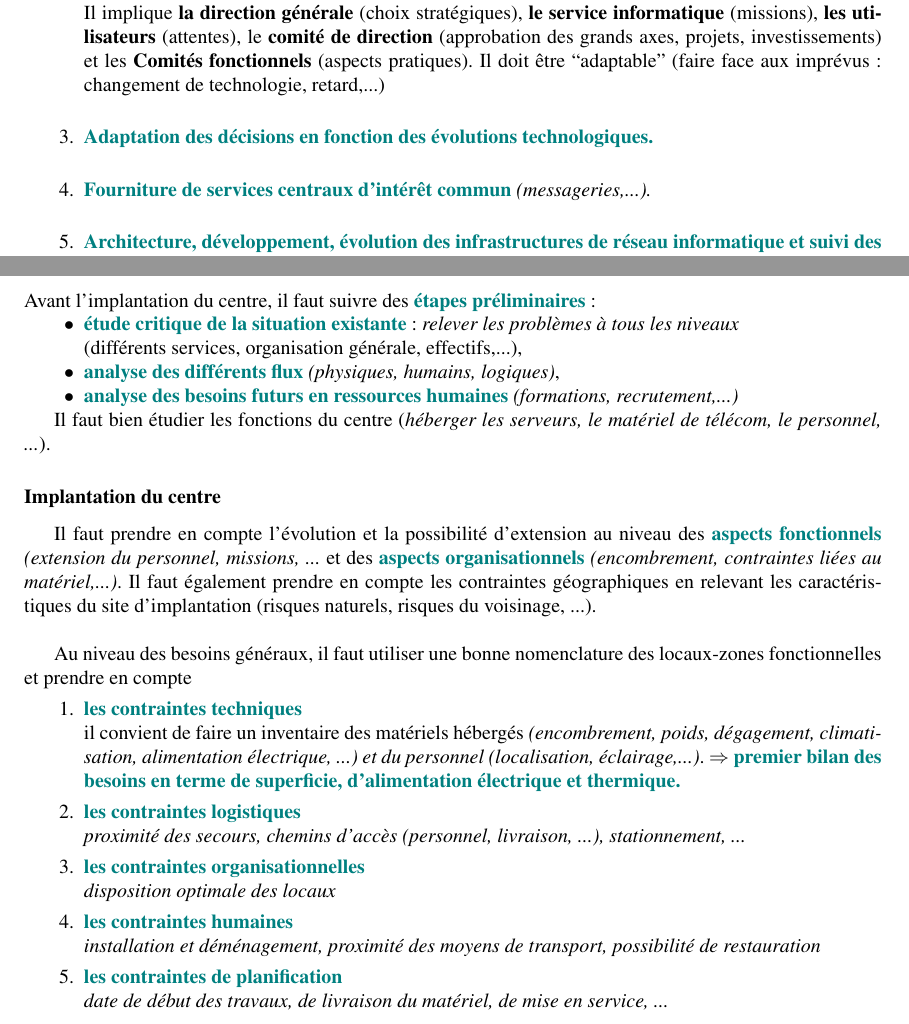
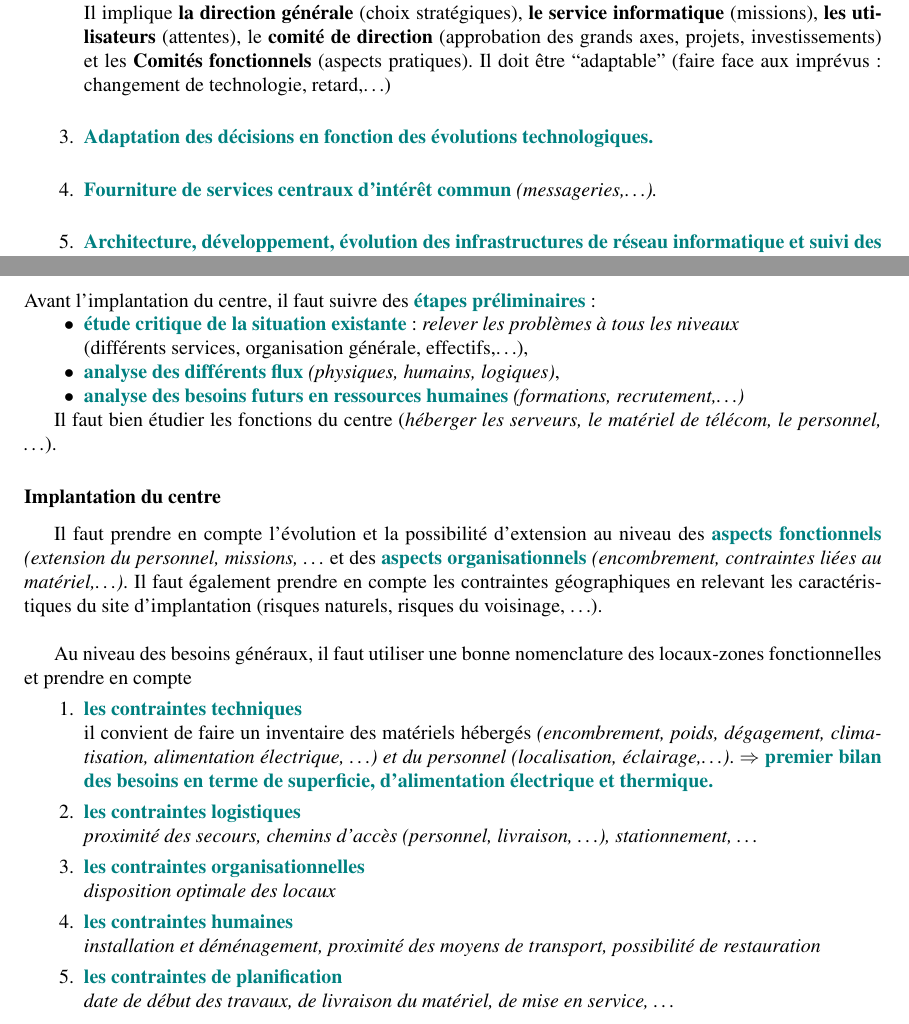
Before and after one commit to Midnight66/Gestion-d-un-centre-de-traitement-de-l-information, a LaTeX CV (resumes/xavier_dubuc/src/gcti.tex): two parts of pages 4 and 10 of 16, joined at a grey line, cut so that both start at the same text. Compiled offline with pdfLaTeX.

Commit message:
Fixed dots.

```diff
--- a/resumes/xavier_dubuc/src/gcti.tex
+++ b/resumes/xavier_dubuc/src/gcti.tex
@@ -183,13 +183,13 @@ Il implique \textbf{la direction générale} (choix stratégiques),
 (attentes), le \textbf{comité de direction} (approbation des grands axes,
 projets, investissements) et les \textbf{Comités fonctionnels} (aspects
 pratiques). Il doit être ``adaptable'' (faire face aux imprévus : changement de
-technologie, retard,...)\\
+technologie, retard,\dots)\\
 
 \item \strong{Adaptation des décisions en fonction des évolutions
 technologiques.} \\
 
 \item \strong{Fourniture de services centraux d'intérêt commun}
-\textit{(messageries,...).}\\
+\textit{(messageries,\dots).}\\
 
 \item \strong{Architecture, développement, évolution des infrastructures de
 réseau informatique et suivi des incidents.}\\
@@ -533,24 +533,24 @@ préliminaires} :
 \begin{itemize}
 \item \strong{étude critique de la situation existante} : \textit{relever les
 problèmes à tous les niveaux}\\(différents services, organisation générale,
-effectifs,...),
+effectifs,\dots),
 \item \strong{analyse des différents flux} \textit{(physiques, humains,
 logiques)},
 \item \strong{analyse des besoins futurs en ressources humaines}
-\textit{(formations, recrutement,...)}
+\textit{(formations, recrutement,\dots)}
 \end{itemize}
 
 Il faut bien étudier les fonctions du centre (\textit{héberger les serveurs, le
-matériel de télécom, le personnel, ...}).
+matériel de télécom, le personnel, \dots}).
 
 \subsubsection{Implantation du centre}
 
 Il faut prendre en compte l'évolution et la possibilité d'extension au niveau
 des \strong{aspects fonctionnels} \textit{(extension du personnel, missions,
-...} et des \strong{aspects organisationnels} \textit{(encombrement, contraintes
-liées au matériel,...)}. Il faut également prendre en compte les contraintes
+\dots} et des \strong{aspects organisationnels} \textit{(encombrement, contraintes
+liées au matériel,\dots)}. Il faut également prendre en compte les contraintes
 géographiques en relevant les caractéristiques du site d'implantation (risques
-naturels, risques du voisinage, ...). \\
+naturels, risques du voisinage, \dots). \\
 
 Au niveau des besoins généraux, il faut utiliser une bonne nomenclature des
 locaux-zones fonctionnelles et prendre en compte
@@ -558,12 +558,12 @@ locaux-zones fonctionnelles et prendre en compte
 \item \strong{les contraintes techniques}\\
 il convient de faire un inventaire des matériels hébergés
 \textit{(encombrement, poids, dégagement, climatisation, alimentation
-électrique, ...) et du personnel \textit{(localisation, éclairage,...)}}.
+électrique, \dots) et du personnel \textit{(localisation, éclairage,\dots)}}.
 $\Rightarrow$ \strong{premier bilan des besoins en terme de superficie,
 d'alimentation électrique et thermique.}
 \item \strong{les contraintes logistiques}\\
-\textit{proximité des secours, chemins d'accès (personnel, livraison, ...),
-stationnement, ...}
+\textit{proximité des secours, chemins d'accès (personnel, livraison, \dots),
+stationnement, \dots}
 \item \strong{les contraintes organisationnelles}\\
 \textit{disposition optimale des locaux}
 \item \strong{les contraintes humaines}\\
@@ -571,6 +571,6 @@ stationnement, ...}
 possibilité de restauration}
 \item \strong{les contraintes de planification}\\
 \textit{date de début des travaux, de livraison du matériel, de mise en service,
-...}
+\dots}
 \item \strong{les contraintes financières}\\
 \textit{coûts des différents postes (achat terrain ou immeuble, frais de
```
Also changed, not shown: resumes/xavier_dubuc/src/gcti.tex (36 more changed lines).
